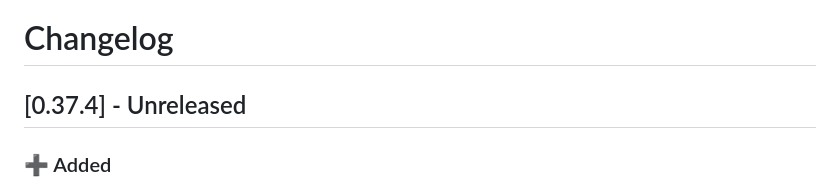
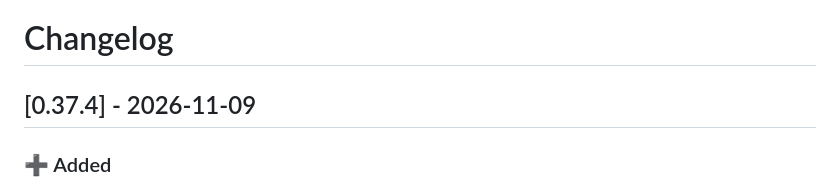
Before and after one commit to dragginzgame/shared-tooling, a Markdown page: CHANGELOG.md, the part around the change. GitHub-like rendering.

Commit message:
Release 0.37.4

```diff
--- a/CHANGELOG.md
+++ b/CHANGELOG.md
@@ -1,6 +1,6 @@
 # Changelog
 
-## [0.37.4] - Unreleased
+## [0.37.4] - 2026-11-09
 
 ### ➕ Added
 
```
